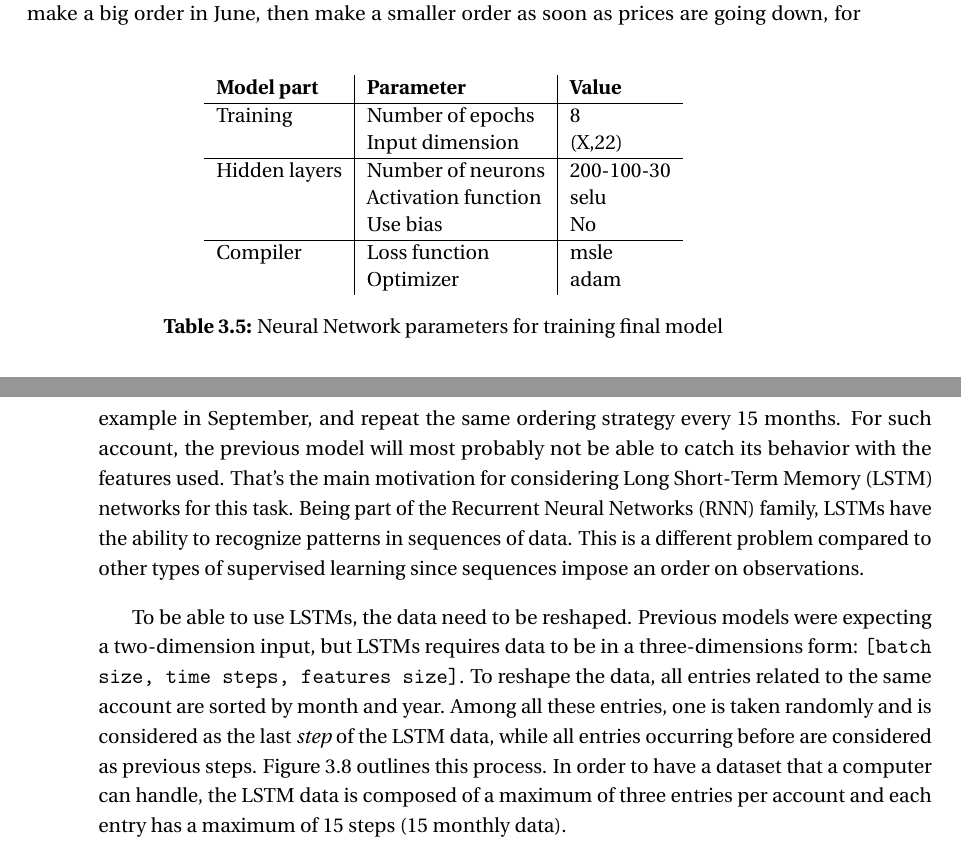
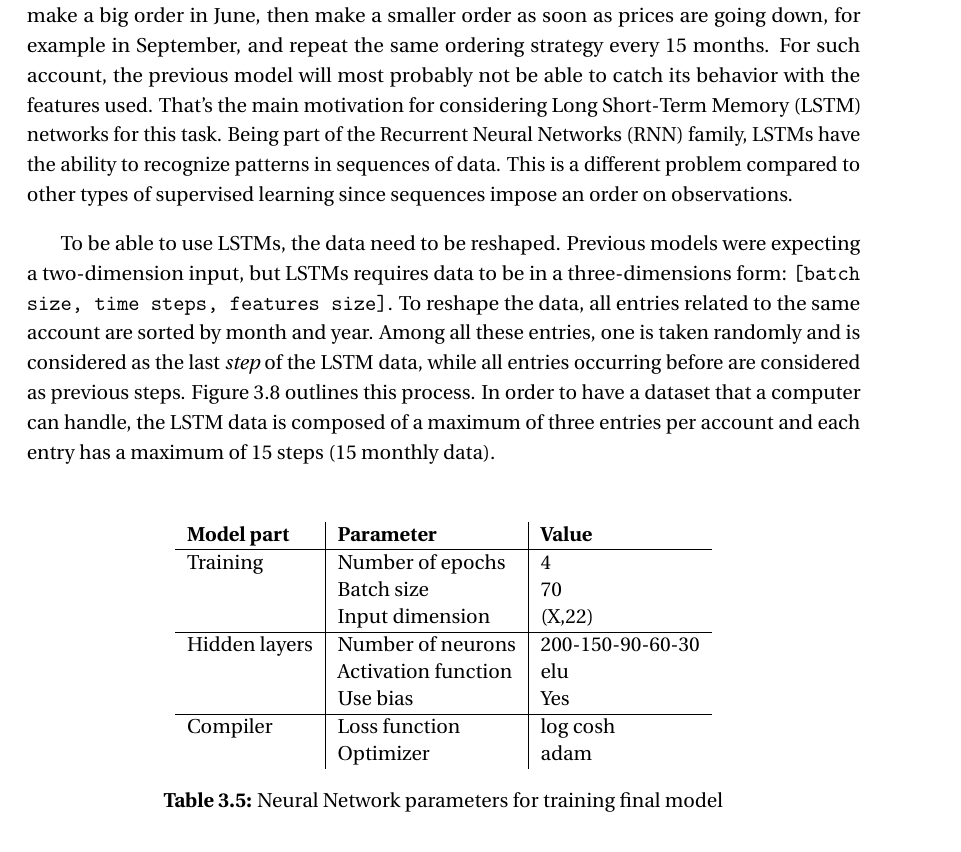
Before and after one commit to RA-Danny/Master-Thesis---Rodrigues-Alves-Danny, a LaTeX thesis (main.tex, which reads main/ch3_use_case.tex): two parts of pages 29 and 30 of 48 before the commit and part of page 29 of 48 after it, the two joined at a grey line, cut so that both start at the same text. Compiled offline with pdfLaTeX.

Commit message:
small fixes

```diff
--- a/main/ch3_use_case.tex
+++ b/main/ch3_use_case.tex
@@ -297,13 +297,14 @@ Once the model's architecture is chosen, internal parameters of the model can be
     \centering
     \begin{tabular}{l|l|l}
         \textbf{Model part}           & \textbf{Parameter}                 & \textbf{Value}         \\ \hline
-        Training                      & Number of epochs                   & 8                     \\
+        Training                      & Number of epochs                   & 4                     \\
+                                      & Batch size                         & 70             \\
                                       & Input dimension                    & (X,22)                     \\ \hline
-        Hidden layers                 & Number of neurons                  & 200-100-30                     \\
-                                      & Activation function                & selu                     \\
-                                      & Use bias                           & No                     \\ \hline
-        \multicolumn{1}{l|}{Compiler} & \multicolumn{1}{l|}{Loss function} & \multicolumn{1}{l}{msle} \\
-        \multicolumn{1}{l|}{}         & \multicolumn{1}{l|}{Optimizer}     & \multicolumn{1}{l}{adam}
+        Hidden layers                 & Number of neurons                  & 200-150-90-60-30                     \\
+                                      & Activation function                & elu                     \\
+                                      & Use bias                           & Yes                     \\ \hline
+        Compiler                      & Loss function                      & log cosh \\
+                                      & Optimizer                          & adam
     \end{tabular}
     \caption{Neural Network parameters for training final model}
     \label{tab:nn-final-parameters}
```
Also changed, not shown: main/ch3_use_case.tex (2 more changed lines).
